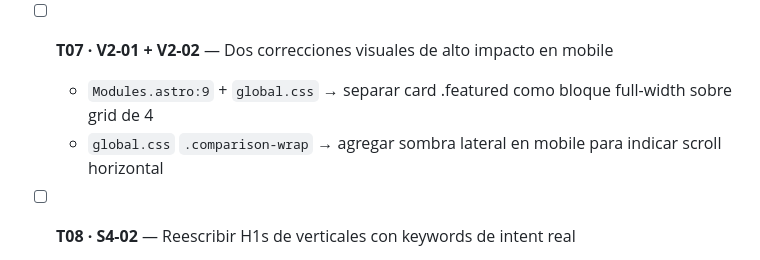
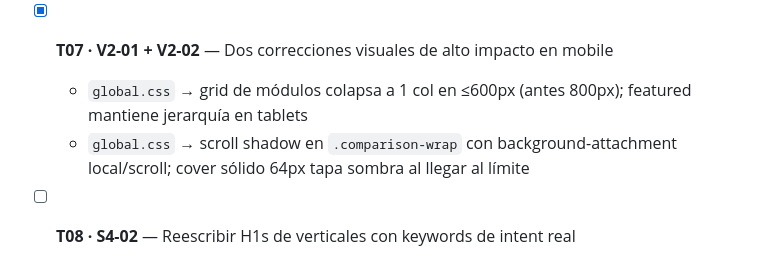
Before and after one commit to eugeniocez/agendallena-mx, a Markdown page: .claude/critique-tasks.md, the part around the change. Drawn GitHub-style.

Commit message:
chore: marcar T07 como completado en backlog
Co-Authored-By: Claude Sonnet 4.6 <noreply@anthropic.com>

```diff
--- a/.claude/critique-tasks.md
+++ b/.claude/critique-tasks.md
@@ -47,9 +47,9 @@
     3. ¿Puedo personalizar el texto de los mensajes?
     4. ¿Funciona con más de un empleado o silla?
 
-- [ ] **T07 · V2-01 + V2-02** — Dos correcciones visuales de alto impacto en mobile
-  - `Modules.astro:9` + `global.css` → separar card .featured como bloque full-width sobre grid de 4
-  - `global.css` `.comparison-wrap` → agregar sombra lateral en mobile para indicar scroll horizontal
+- [x] **T07 · V2-01 + V2-02** — Dos correcciones visuales de alto impacto en mobile
+  - `global.css` → grid de módulos colapsa a 1 col en ≤600px (antes 800px); featured mantiene jerarquía en tablets
+  - `global.css` → scroll shadow en `.comparison-wrap` con background-attachment local/scroll; cover sólido 64px tapa sombra al llegar al límite
 
 - [ ] **T08 · S4-02** — Reescribir H1s de verticales con keywords de intent real
   - 5 archivos: `src/content/verticals/*.ts` — campo `hero.h1` y `meta.title`
```
